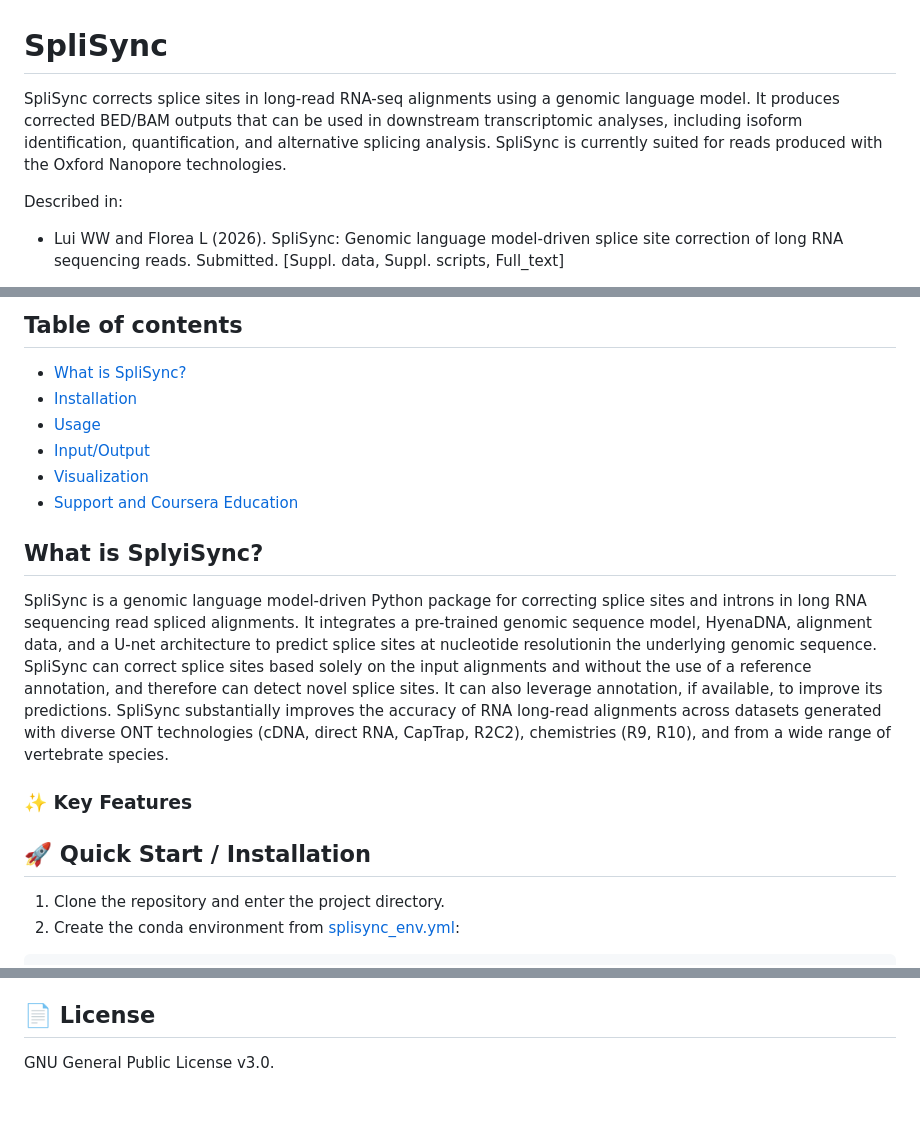
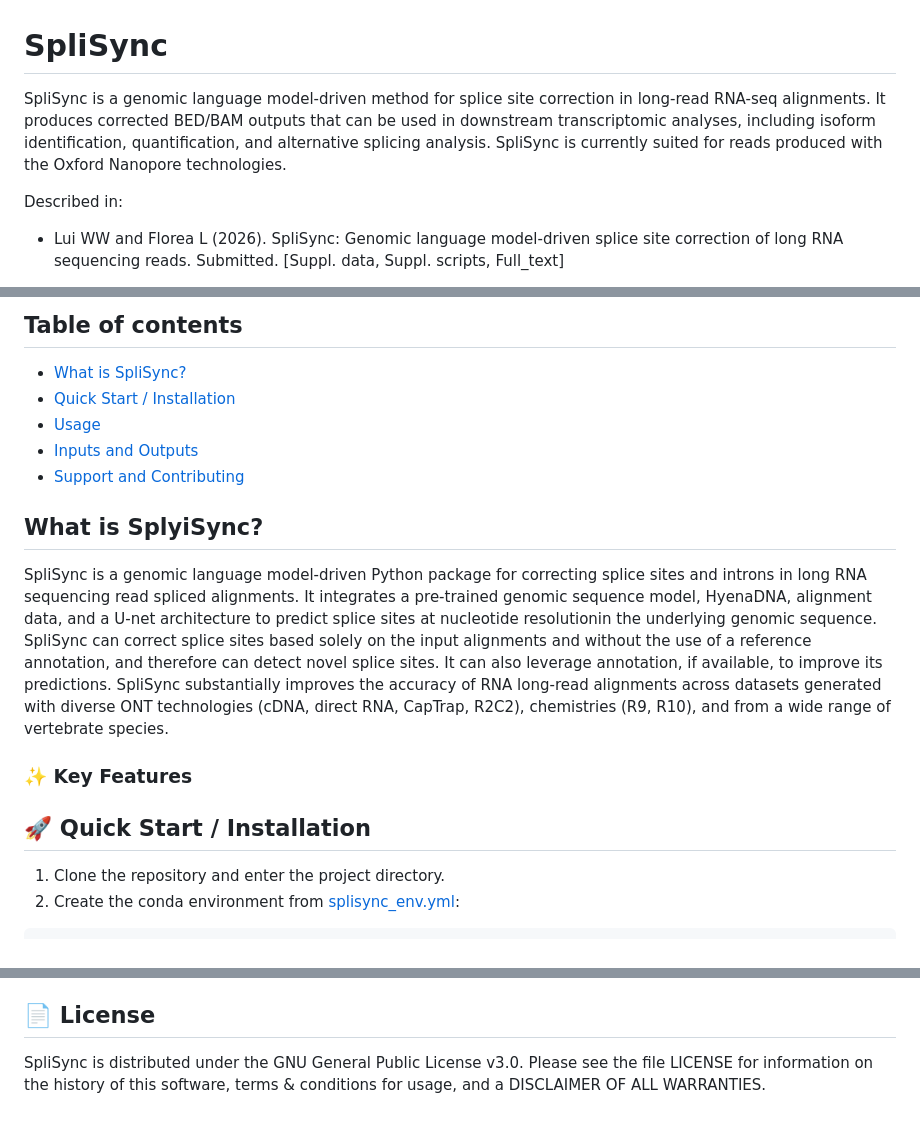
Before and after one commit to splicebox/SpliSync, a Markdown page: README.md, 3 parts joined by grey strips. Drawn GitHub-style.

```diff
--- a/README.md
+++ b/README.md
@@ -1,6 +1,6 @@
 # SpliSync
 
-SpliSync corrects splice sites in long-read RNA-seq alignments using a genomic language model. It produces corrected BED/BAM outputs that can be used in downstream transcriptomic analyses, including isoform identification, quantification, and alternative splicing analysis. SpliSync is currently suited for reads produced with the Oxford Nanopore technologies.
+SpliSync is a genomic language model-driven method for splice site correction in long-read RNA-seq alignments. It produces corrected BED/BAM outputs that can be used in downstream transcriptomic analyses, including isoform identification, quantification, and alternative splicing analysis. SpliSync is currently suited for reads produced with the Oxford Nanopore technologies.
 
 Described in:
 
@@ -14,18 +14,17 @@ This program is free software: you can redistribute it and/or modify it under th
 
 ## <a name="table-of-contents"></a> Table of contents
 - [What is SpliSync?](#what-is-splisync)
-- [Installation](#installation)
+- [Quick Start / Installation](#installation)
 - [Usage](#usage)
-- [Input/Output](#inputoutput)
-- [Visualization](#visualization)
-- [Support and Coursera Education](#support)
+- [Inputs and Outputs](#inputoutput)
+- [Support and Contributing](#supportcontributing)
 
 ## <a name="what-is-splisync"></a> What is SplyiSync?
 SpliSync is a genomic language model-driven Python package for correcting splice sites and introns in long RNA sequencing read spliced alignments. It integrates a pre-trained genomic sequence model, HyenaDNA, alignment data, and a U-net architecture to predict splice sites at nucleotide resolutionin the underlying genomic sequence. SpliSync can correct splice sites based solely on the input alignments and without the use of a reference annotation, and therefore can detect novel splice sites. It can also leverage annotation, if available, to improve its predictions. SpliSync substantially improves the accuracy of RNA long-read alignments across datasets generated with diverse ONT technologies (cDNA, direct RNA, CapTrap, R2C2), chemistries (R9, R10), and from a wide range of vertebrate species.
 
 ### ✨ Key Features
 
-## 🚀 Quick Start / Installation
+## 🚀 <a name="installation"></a> Quick Start / Installation
 1. Clone the repository and enter the project directory.
 2. Create the conda environment from [splisync_env.yml](splisync_env.yml):
 
@@ -102,4 +101,5 @@ Contributions are welcome!
 - Submit a pull request with a clear description of the change.
 
 ## 📄 License
-GNU General Public License v3.0.
+SpliSync is distributed under the GNU General Public License v3.0. Please see the file LICENSE for information on the history of this software, terms
+& conditions for usage, and a DISCLAIMER OF ALL WARRANTIES.
```
Also changed, not shown: other parts of README.md (+4 -4 lines).
